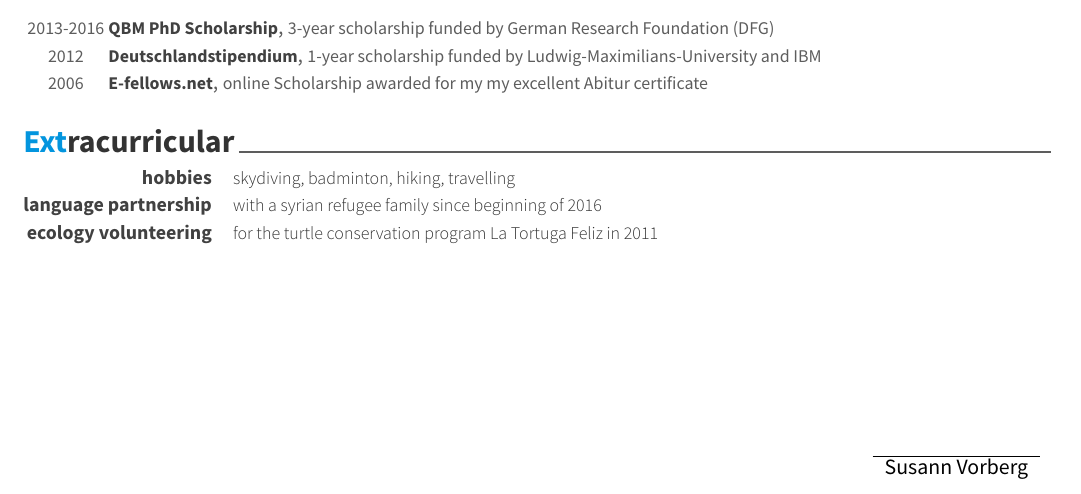
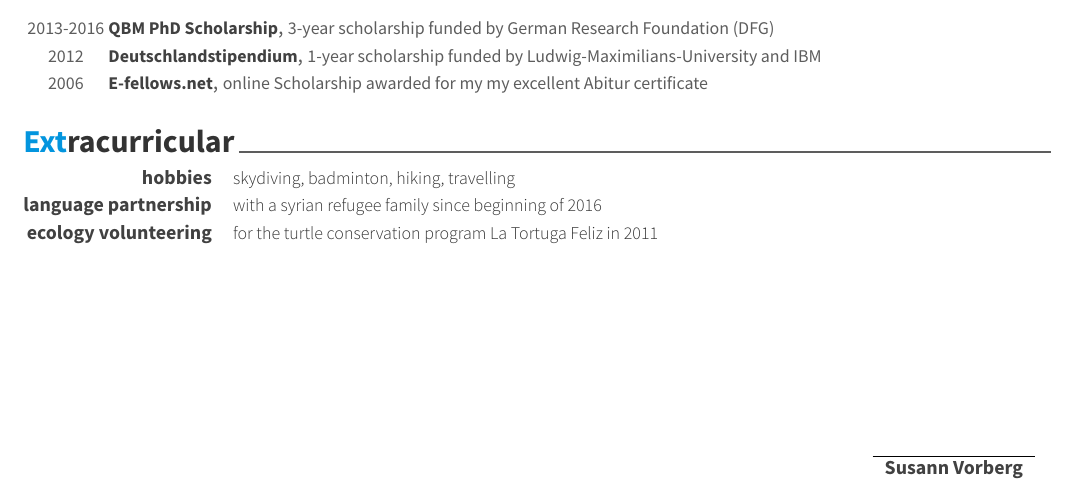
Before and after one commit to susannvorberg/cv, a LaTeX CV (cv.tex): part of page 2 of 2, cut so that both start at the same text. Compiled offline with XeLaTeX.

Commit message:
new style sig

```diff
--- a/cv.tex
+++ b/cv.tex
@@ -99,7 +99,7 @@
 \begin{table}[b]
 \begin{tabular}{ p{0.8 \textwidth}  l }
    &   \includegraphics[height=1.5\baselineskip]{./img/unterschrift_noline.png} \\ \cline{2-2}
-   &  Susann Vorberg
+   &  \entrytitlestyle{Susann Vorberg}
 \end{tabular}
 \end{table}
 
```
